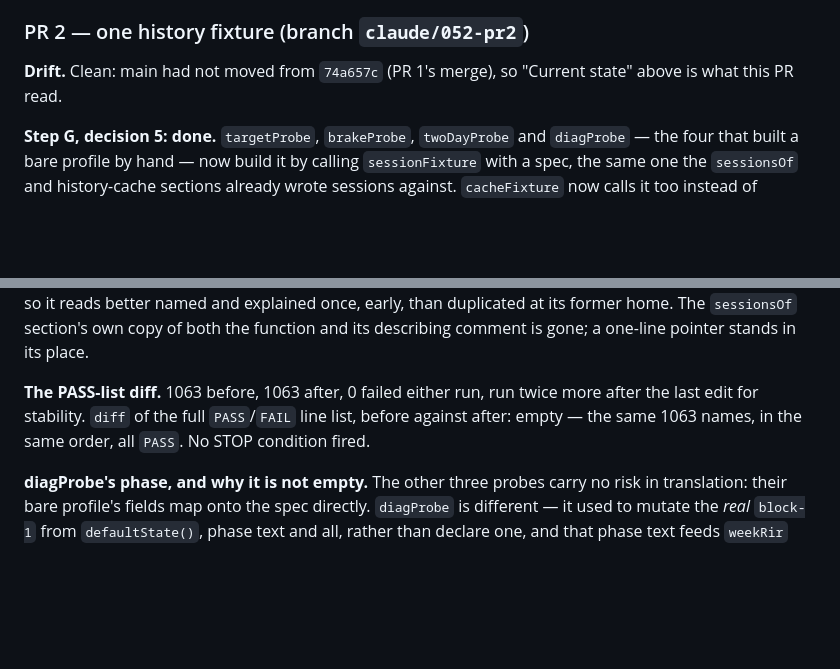
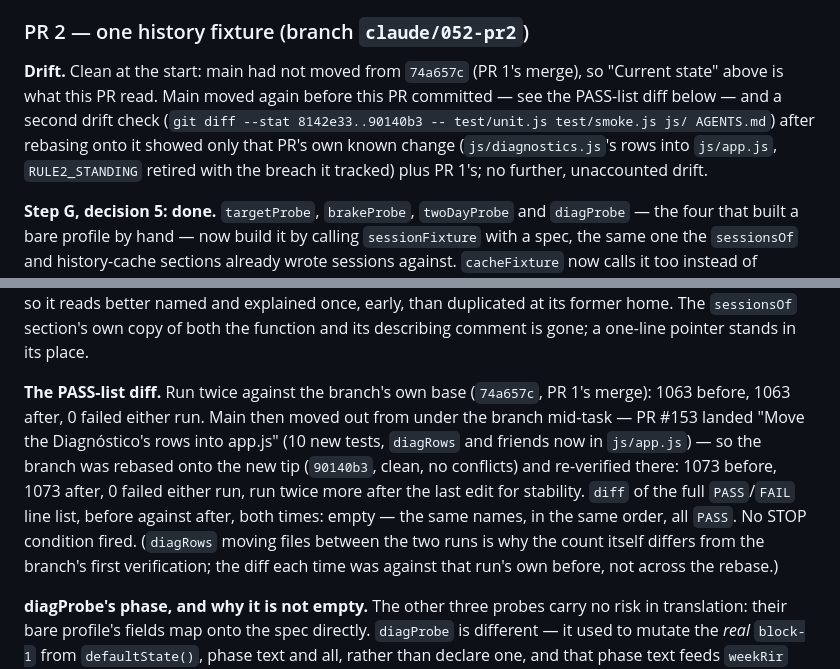
Before and after one commit to tormarod/heavy-iron, a Markdown page: plans/052-booted-test-harness.md, 2 parts joined by grey strips. Drawn GitHub-style; blank space fills up the shorter version.

Commit message:
Plan 052 PR 2: re-verify after main moved to PR #153
Main advanced mid-task (PR #153, "Move the Diagnóstico's rows into
app.js", +10 tests) while this branch's own verification had already
run against the older tip. Rebased onto the new main cleanly, no
conflicts, and re-ran the before/after comparison there rather than
leave stale counts in the maintenance notes: 1073 before, 1073 after,
PASS-list diff still empty.

Co-Authored-By: Claude Sonnet 5 <noreply@anthropic.com>

```diff
--- a/plans/052-booted-test-harness.md
+++ b/plans/052-booted-test-harness.md
@@ -255,8 +255,14 @@ passes 1033/0.
 
 ### PR 2 — one history fixture (branch `claude/052-pr2`)
 
-**Drift.** Clean: main had not moved from `74a657c` (PR 1's merge), so
-"Current state" above is what this PR read.
+**Drift.** Clean at the start: main had not moved from `74a657c` (PR 1's
+merge), so "Current state" above is what this PR read. Main moved again
+before this PR committed — see the PASS-list diff below — and a second
+drift check (`git diff --stat 8142e33..90140b3 -- test/unit.js
+test/smoke.js js/ AGENTS.md`) after rebasing onto it showed only that
+PR's own known change (`js/diagnostics.js`'s rows into `js/app.js`,
+`RULE2_STANDING` retired with the breach it tracked) plus PR 1's; no
+further, unaccounted drift.
 
 **Step G, decision 5: done.** `targetProbe`, `brakeProbe`, `twoDayProbe`
 and `diagProbe` — the four that built a bare profile by hand — now build
@@ -286,10 +292,19 @@ former home. The `sessionsOf` section's own copy of both the function
 and its describing comment is gone; a one-line pointer stands in its
 place.
 
-**The PASS-list diff.** 1063 before, 1063 after, 0 failed either run,
-run twice more after the last edit for stability. `diff` of the full
-`PASS`/`FAIL` line list, before against after: empty — the same 1063
-names, in the same order, all `PASS`. No STOP condition fired.
+**The PASS-list diff.** Run twice against the branch's own base
+(`74a657c`, PR 1's merge): 1063 before, 1063 after, 0 failed either run.
+Main then moved out from under the branch mid-task — PR #153 landed
+"Move the Diagnóstico's rows into app.js" (10 new tests, `diagRows` and
+friends now in `js/app.js`) — so the branch was rebased onto the new tip
+(`90140b3`, clean, no conflicts) and re-verified there: 1073 before,
+1073 after, 0 failed either run, run twice more after the last edit for
+stability. `diff` of the full `PASS`/`FAIL` line list, before against
+after, both times: empty — the same names, in the same order, all
+`PASS`. No STOP condition fired. (`diagRows` moving files between the
+two runs is why the count itself differs from the branch's first
+verification; the diff each time was against that run's own before, not
+across the rebase.)
 
 **diagProbe's phase, and why it is not empty.** The other three probes
 carry no risk in translation: their bare profile's fields map onto the
```
